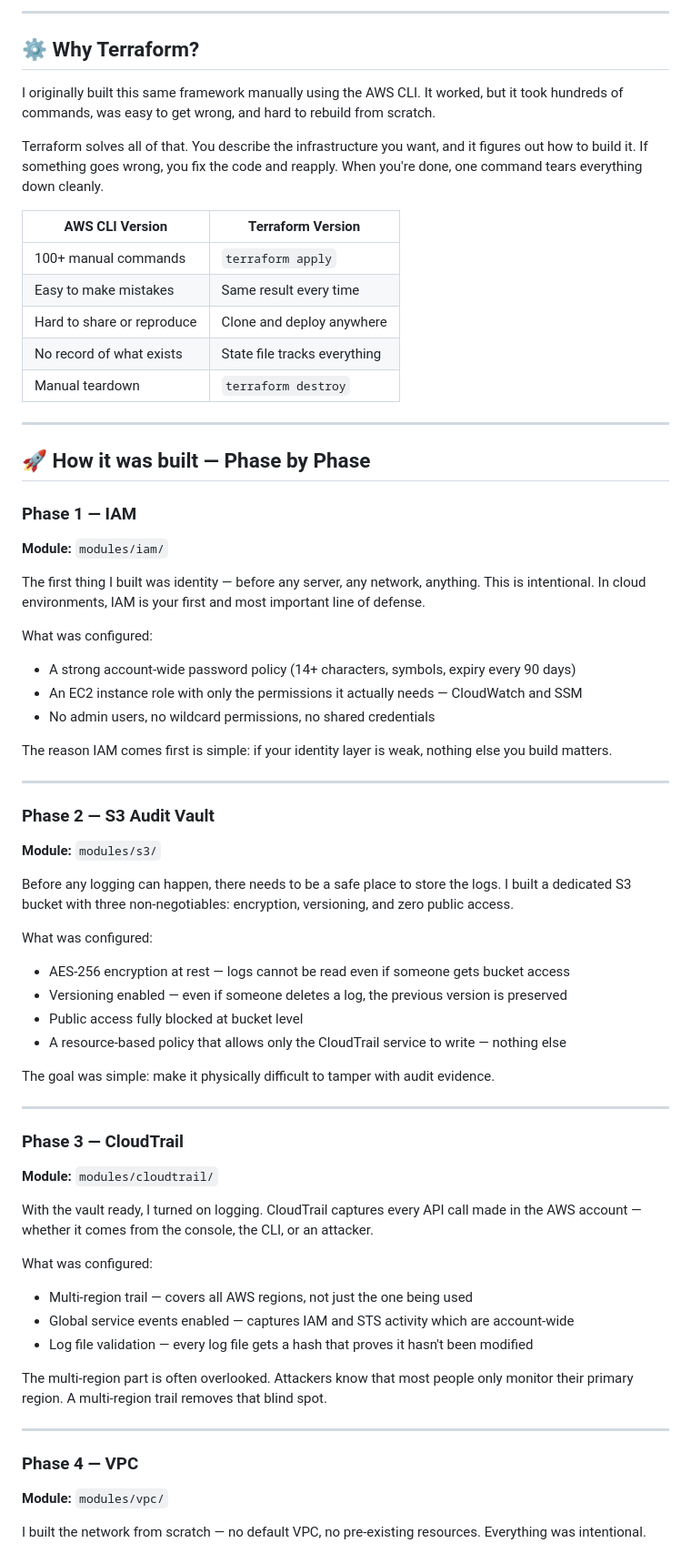
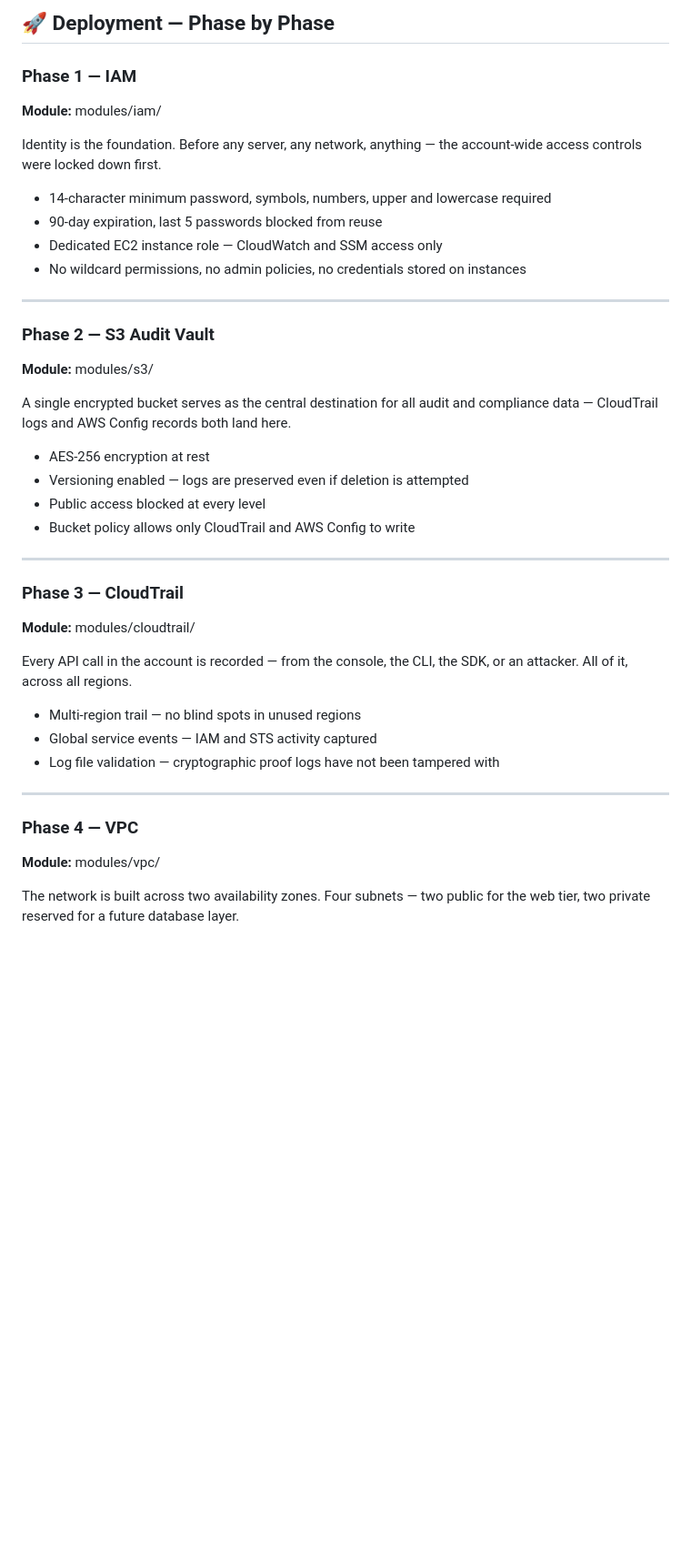
Before and after one commit to johntay379-hub/aws-zero-trust-security-platform, a Markdown page: README.md, the part around one of its changes. Shown at 91% size. Rendered like a GitHub page; blank space fills up the shorter version.

```diff
--- a/README.md
+++ b/README.md
@@ -91,68 +51,42 @@ flowchart TD
----
-
-## ⚙️ Why Terraform?
-
-I originally built this same framework manually using the AWS CLI. It worked, but it took hundreds of commands, was easy to get wrong, and hard to rebuild from scratch.
-
-Terraform solves all of that. You describe the infrastructure you want, and it figures out how to build it. If something goes wrong, you fix the code and reapply. When you're done, one command tears everything down cleanly.
-
-| AWS CLI Version | Terraform Version |
-|---|---|
-| 100+ manual commands | `terraform apply` |
-| Easy to make mistakes | Same result every time |
-| Hard to share or reproduce | Clone and deploy anywhere |
-| No record of what exists | State file tracks everything |
-| Manual teardown | `terraform destroy` |
-
----
-
-## 🚀 How it was built — Phase by Phase
+## 🚀 Deployment — Phase by Phase
 
 ### Phase 1 — IAM
-**Module:** `modules/iam/`
+**Module:** modules/iam/
 
-The first thing I built was identity — before any server, any network, anything. This is intentional. In cloud environments, IAM is your first and most important line of defense.
+Identity is the foundation. Before any server, any network, anything — the account-wide access controls were locked down first.
 
-What was configured:
-- A strong account-wide password policy (14+ characters, symbols, expiry every 90 days)
-- An EC2 instance role with only the permissions it actually needs — CloudWatch and SSM
-- No admin users, no wildcard permissions, no shared credentials
-
-The reason IAM comes first is simple: if your identity layer is weak, nothing else you build matters.
+- 14-character minimum password, symbols, numbers, upper and lowercase required
+- 90-day expiration, last 5 passwords blocked from reuse
+- Dedicated EC2 instance role — CloudWatch and SSM access only
+- No wildcard permissions, no admin policies, no credentials stored on instances
 
 ---
 
 ### Phase 2 — S3 Audit Vault
-**Module:** `modules/s3/`
+**Module:** modules/s3/
 
-Before any logging can happen, there needs to be a safe place to store the logs. I built a dedicated S3 bucket with three non-negotiables: encryption, versioning, and zero public access.
+A single encrypted bucket serves as the central destination for all audit and compliance data — CloudTrail logs and AWS Config records both land here.
 
-What was configured:
-- AES-256 encryption at rest — logs cannot be read even if someone gets bucket access
-- Versioning enabled — even if someone deletes a log, the previous version is preserved
-- Public access fully blocked at bucket level
-- A resource-based policy that allows only the CloudTrail service to write — nothing else
-
-The goal was simple: make it physically difficult to tamper with audit evidence.
+- AES-256 encryption at rest
+- Versioning enabled — logs are preserved even if deletion is attempted
+- Public access blocked at every level
+- Bucket policy allows only CloudTrail and AWS Config to write
 
 ---
 
 ### Phase 3 — CloudTrail
-**Module:** `modules/cloudtrail/`
+**Module:** modules/cloudtrail/
 
-With the vault ready, I turned on logging. CloudTrail captures every API call made in the AWS account — whether it comes from the console, the CLI, or an attacker.
+Every API call in the account is recorded — from the console, the CLI, the SDK, or an attacker. All of it, across all regions.
 
-What was configured:
-- Multi-region trail — covers all AWS regions, not just the one being used
-- Global service events enabled — captures IAM and STS activity which are account-wide
-- Log file validation — every log file gets a hash that proves it hasn't been modified
-
-The multi-region part is often overlooked. Attackers know that most people only monitor their primary region. A multi-region trail removes that blind spot.
+- Multi-region trail — no blind spots in unused regions
+- Global service events — IAM and STS activity captured
+- Log file validation — cryptographic proof logs have not been tampered with
 
 ---
 
 ### Phase 4 — VPC
-**Module:** `modules/vpc/`
+**Module:** modules/vpc/
 
-I built the network from scratch — no default VPC, no pre-existing resources. Everything was intentional.
+The network is built across two availability zones. Four subnets — two public for the web tier, two private reserved for a future database layer.
 
```
Also changed, not shown: other parts of README.md (+108 -161 lines).
